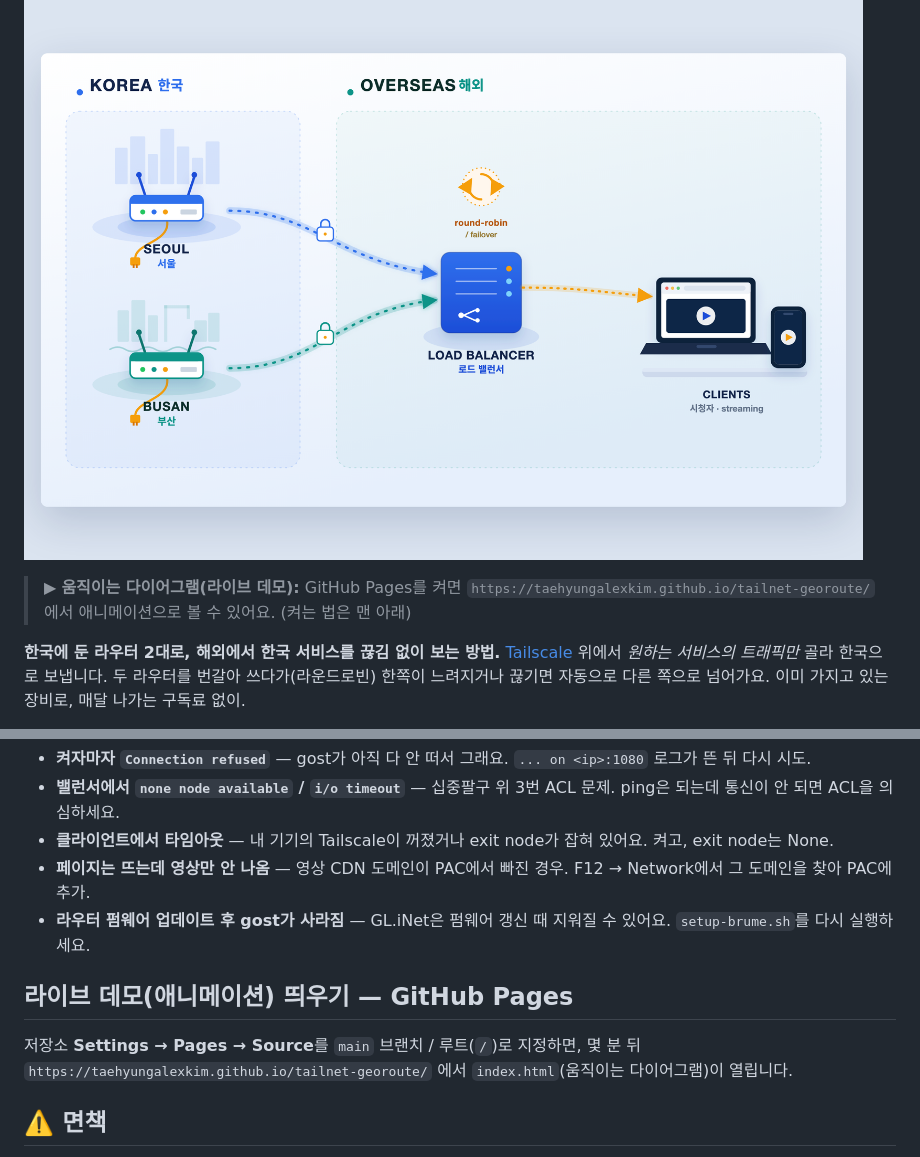
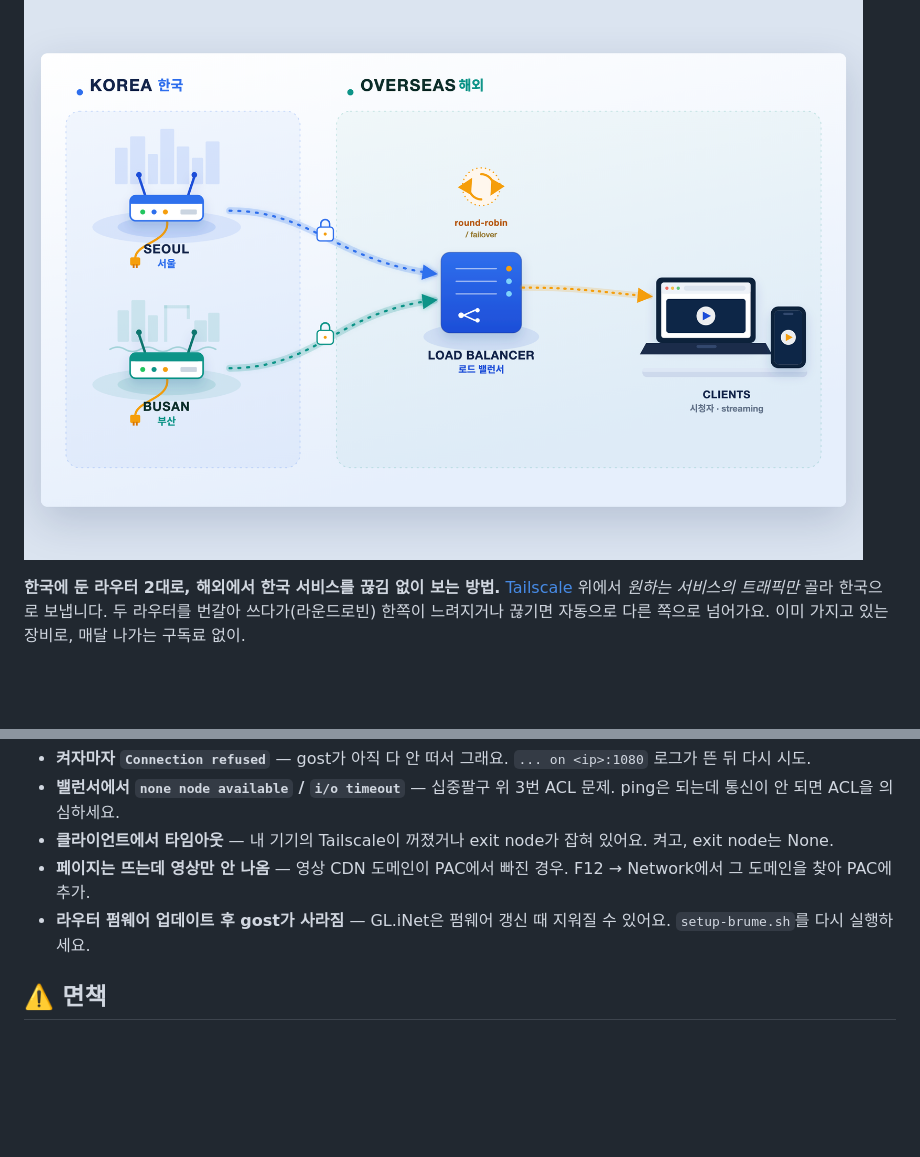
Before and after one commit to TaehyungAlexKim/tailnet-georoute, a Markdown page: README.md, 2 parts joined by grey strips. GitHub-like rendering; blank space fills up the shorter version.

Commit message:
docs: drop live-demo/Pages references from README
GitHub README cannot animate (no JS); the front-page image is static by design.
No need to advertise a separate live demo. index.html stays in-repo as an asset.

```diff
--- a/README.md
+++ b/README.md
@@ -1,8 +1,6 @@
 # tailnet-georoute
 
 ![서울·부산 라우터 2대를 묶어 해외 클라이언트로 보내는 구성도](assets/promo.png)
-
-> ▶ **움직이는 다이어그램(라이브 데모):** GitHub Pages를 켜면 `https://taehyungalexkim.github.io/tailnet-georoute/` 에서 애니메이션으로 볼 수 있어요. (켜는 법은 맨 아래)
 
 **한국에 둔 라우터 2대로, 해외에서 한국 서비스를 끊김 없이 보는 방법.**
 [Tailscale](https://tailscale.com) 위에서 *원하는 서비스의 트래픽만* 골라 한국으로 보냅니다. 두 라우터를 번갈아 쓰다가(라운드로빈) 한쪽이 느려지거나 끊기면 자동으로 다른 쪽으로 넘어가요. 이미 가지고 있는 장비로, 매달 나가는 구독료 없이.
@@ -80,9 +78,6 @@ for i in 1 2 3 4; do curl -fsS --socks5-hostname <BALANCER_IP>:1080 https://api.
 - **페이지는 뜨는데 영상만 안 나옴** — 영상 CDN 도메인이 PAC에서 빠진 경우. F12 → Network에서 그 도메인을 찾아 PAC에 추가.
 - **라우터 펌웨어 업데이트 후 gost가 사라짐** — GL.iNet은 펌웨어 갱신 때 지워질 수 있어요. `setup-brume.sh`를 다시 실행하세요.
 
-## 라이브 데모(애니메이션) 띄우기 — GitHub Pages
-저장소 **Settings → Pages → Source**를 `main` 브랜치 / 루트(`/`)로 지정하면, 몇 분 뒤 `https://taehyungalexkim.github.io/tailnet-georoute/` 에서 `index.html`(움직이는 다이어그램)이 열립니다.
-
 ## ⚠️ 면책
 이 프로젝트는 **본인 소유** 장비로 **본인** 트래픽을 우회시키는 네트워크 구성입니다. 지역 제한 우회는 서비스의 이용약관이나 콘텐츠 라이선스에 어긋날 수 있어요. 관련 법과 약관을 지킬 책임은 사용자에게 있습니다. 교육 목적의 "있는 그대로(as-is)" 제공이며, 어떤 보증이나 지원도 약속하지 않습니다.
 
```
